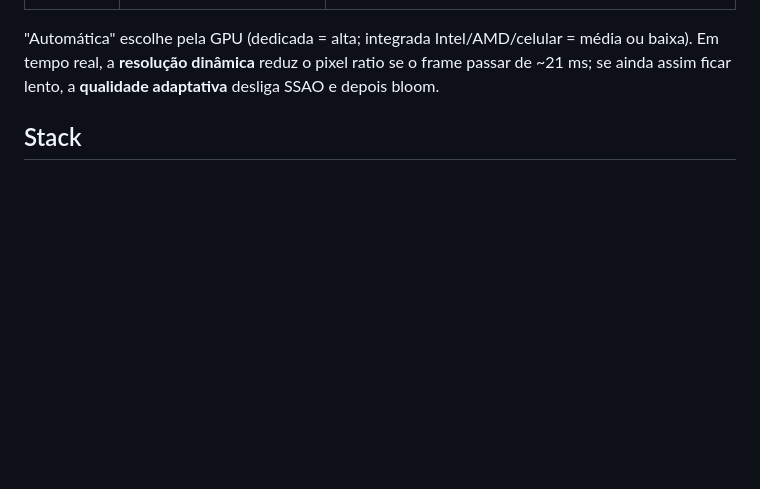
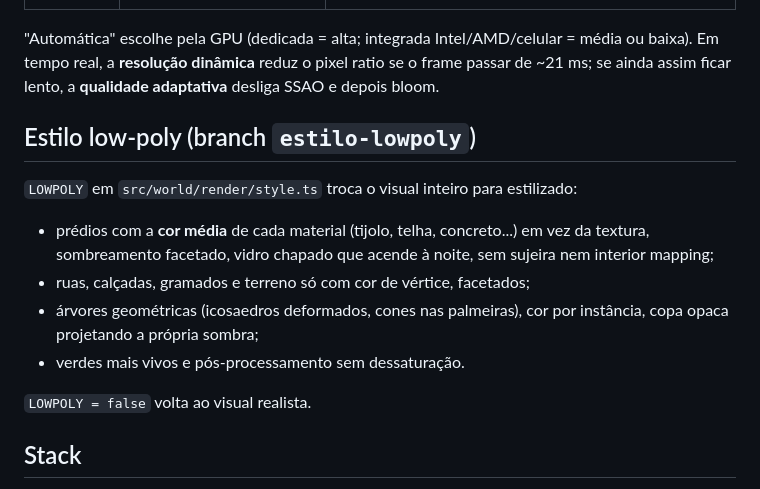
Before and after one commit to P3droSoares/mini-town, a Markdown page: README.md, the part around the change. Rendered like a GitHub page; blank space fills up the shorter version.

Commit message:
docs: estilo low-poly no README
Co-Authored-By: Claude Opus 5.5 <noreply@anthropic.com>

```diff
--- a/README.md
+++ b/README.md
@@ -95,6 +95,17 @@ terreno livre não invadem lotes (nem os ~290 **terrenos vagos reservados**).
 "Automática" escolhe pela GPU (dedicada = alta; integrada Intel/AMD/celular = média ou baixa). Em tempo real, a **resolução dinâmica**
 reduz o pixel ratio se o frame passar de ~21 ms; se ainda assim ficar lento, a
 **qualidade adaptativa** desliga SSAO e depois bloom.
+
+## Estilo low-poly (branch `estilo-lowpoly`)
+
+`LOWPOLY` em `src/world/render/style.ts` troca o visual inteiro para estilizado:
+
+- prédios com a **cor média** de cada material (tijolo, telha, concreto...) em vez da textura, sombreamento facetado, vidro chapado que acende à noite, sem sujeira nem interior mapping;
+- ruas, calçadas, gramados e terreno só com cor de vértice, facetados;
+- árvores geométricas (icosaedros deformados, cones nas palmeiras), cor por instância, copa opaca projetando a própria sombra;
+- verdes mais vivos e pós-processamento sem dessaturação.
+
+`LOWPOLY = false` volta ao visual realista.
 
 ## Stack
 
```
